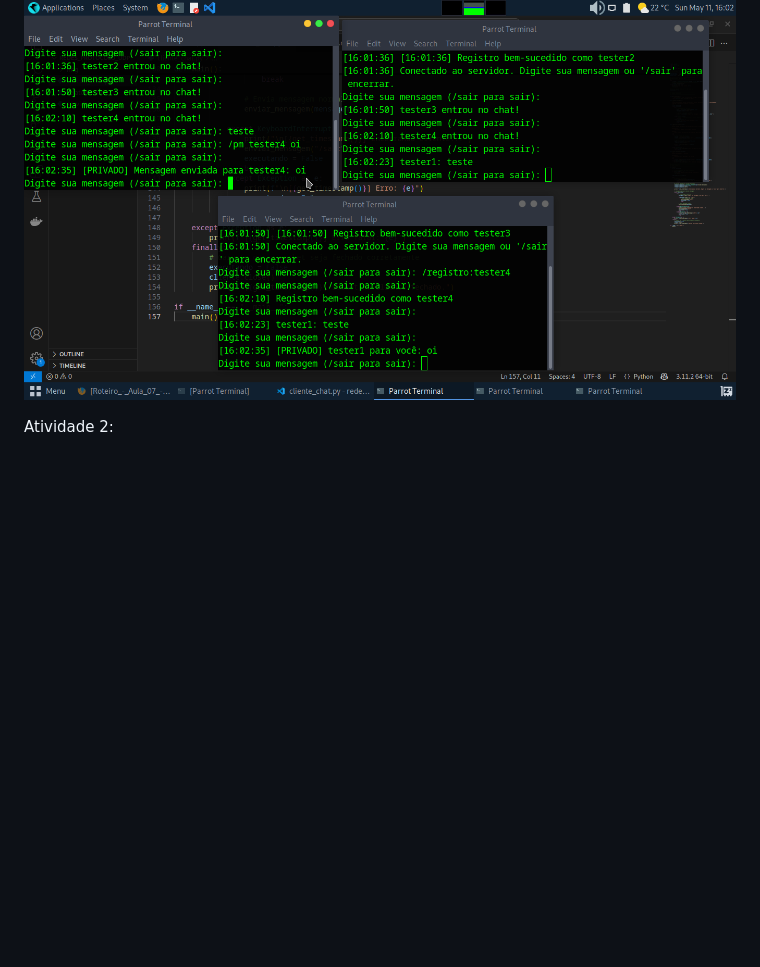
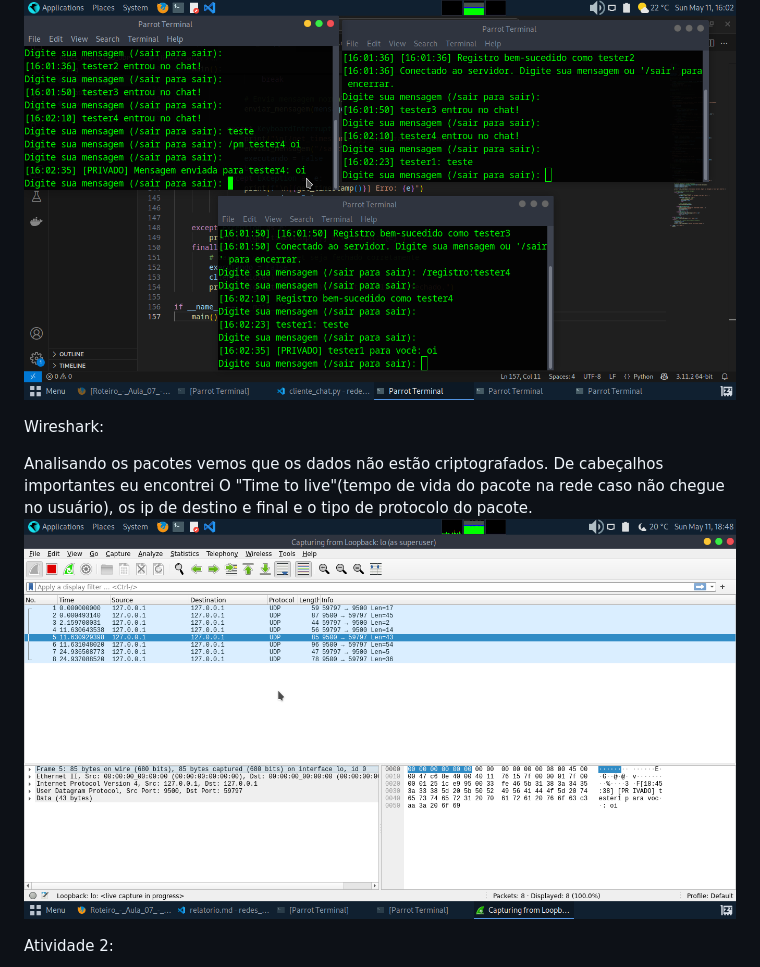
Before and after one commit to L-Andrei/redes-2, a Markdown page: redes_protocolo_udp/relatorio.md, the part around the change printed below. Rendered like a GitHub page; pictures changed too: redes_protocolo_udp/img/udp_chat.png (added); blank space fills up the shorter version.

```diff
--- a/redes_protocolo_udp/relatorio.md
+++ b/redes_protocolo_udp/relatorio.md
@@ -1,6 +1,11 @@
 Atividade 1:
 
 ![Testes dos scripts do servidor e cliente](img/servidor_cliente_chat.png)
+
+Wireshark:
+
+Analisando os pacotes vemos que os dados não estão criptografados. De cabeçalhos importantes eu encontrei O "Time to live"(tempo de vida do pacote na rede caso não chegue no usuário), os ip de destino e final e o tipo de protocolo do pacote.
+![Captura de pocotes UDP do servidor de chat](img/udp_chat.png)
 
 Atividade 2:
 
```
Also changed, not shown: other parts of redes_protocolo_udp/relatorio.md (+33 -17 lines), redes_protocolo_udp/img/tcp.png (added), 2 other files.
